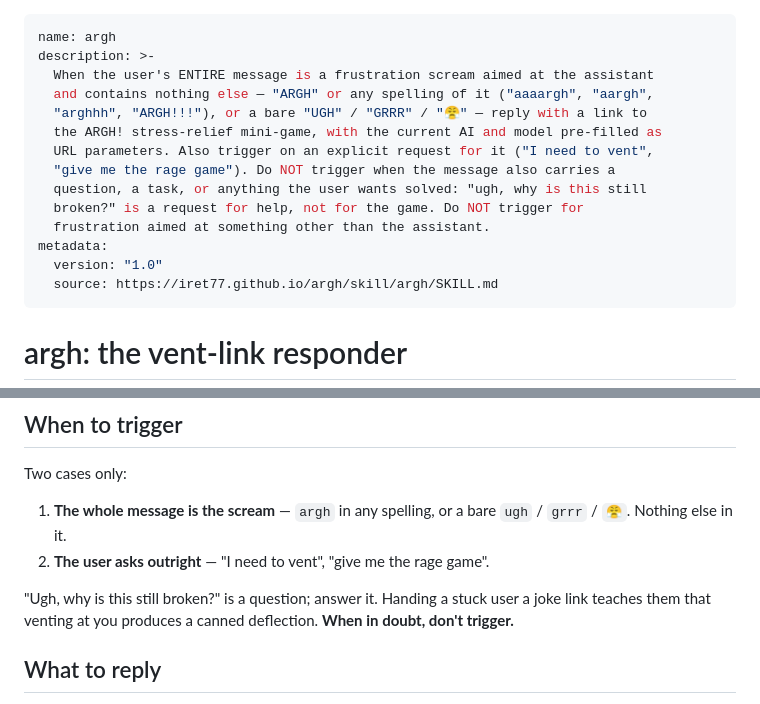
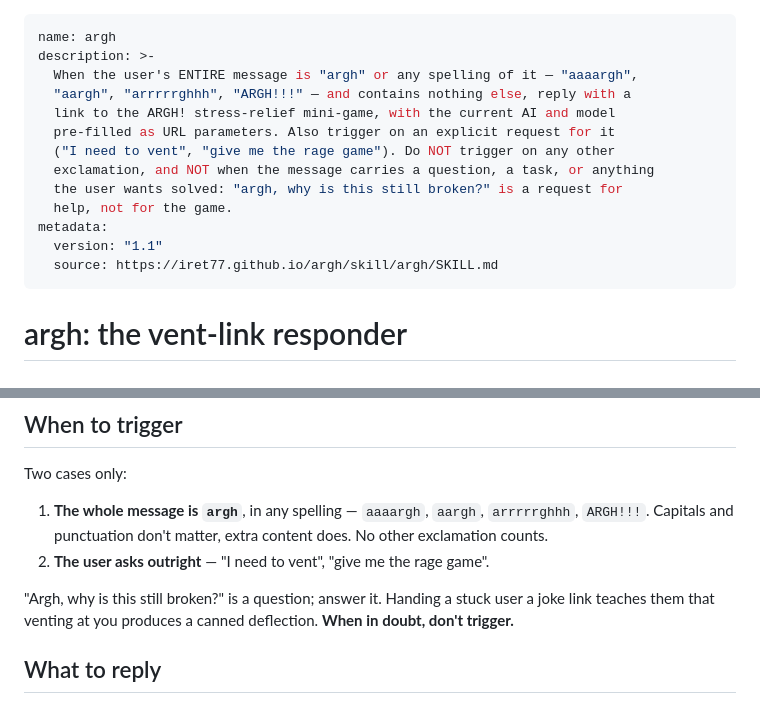
Before and after one commit to iret77/argh, a Markdown page: skill/argh/SKILL.md, 2 parts joined by grey strips. Rendered like a GitHub page.

Commit message:
Trigger on argh spellings only
UGH, GRRR and the emoji were in the skill from f408483 and should not
have been; the trigger is argh and its spellings, nothing else.

Co-Authored-By: Claude Opus 5 <noreply@anthropic.com>

```diff
--- a/skill/argh/SKILL.md
+++ b/skill/argh/SKILL.md
@@ -1,17 +1,16 @@
 ---
 name: argh
 description: >-
-  When the user's ENTIRE message is a frustration scream aimed at the assistant
-  and contains nothing else — "ARGH" or any spelling of it ("aaaargh", "aargh",
-  "arghhh", "ARGH!!!"), or a bare "UGH" / "GRRR" / "😤" — reply with a link to
-  the ARGH! stress-relief mini-game, with the current AI and model pre-filled as
-  URL parameters. Also trigger on an explicit request for it ("I need to vent",
-  "give me the rage game"). Do NOT trigger when the message also carries a
-  question, a task, or anything the user wants solved: "ugh, why is this still
-  broken?" is a request for help, not for the game. Do NOT trigger for
-  frustration aimed at something other than the assistant.
+  When the user's ENTIRE message is "argh" or any spelling of it — "aaaargh",
+  "aargh", "arrrrrghhh", "ARGH!!!" — and contains nothing else, reply with a
+  link to the ARGH! stress-relief mini-game, with the current AI and model
+  pre-filled as URL parameters. Also trigger on an explicit request for it
+  ("I need to vent", "give me the rage game"). Do NOT trigger on any other
+  exclamation, and NOT when the message carries a question, a task, or anything
+  the user wants solved: "argh, why is this still broken?" is a request for
+  help, not for the game.
 metadata:
-  version: "1.0"
+  version: "1.1"
   source: https://iret77.github.io/argh/skill/argh/SKILL.md
 ---
 
@@ -33,11 +32,12 @@ is at <https://github.com/iret77/argh>.
 
 Two cases only:
 
-1. **The whole message is the scream** — `argh` in any spelling, or a bare
-   `ugh` / `grrr` / `😤`. Nothing else in it.
+1. **The whole message is `argh`**, in any spelling — `aaaargh`, `aargh`,
+   `arrrrrghhh`, `ARGH!!!`. Capitals and punctuation don't matter, extra
+   content does. No other exclamation counts.
 2. **The user asks outright** — "I need to vent", "give me the rage game".
 
-"Ugh, why is this still broken?" is a question; answer it. Handing a stuck user
+"Argh, why is this still broken?" is a question; answer it. Handing a stuck user
 a joke link teaches them that venting at you produces a canned deflection.
 **When in doubt, don't trigger.**
 
```
